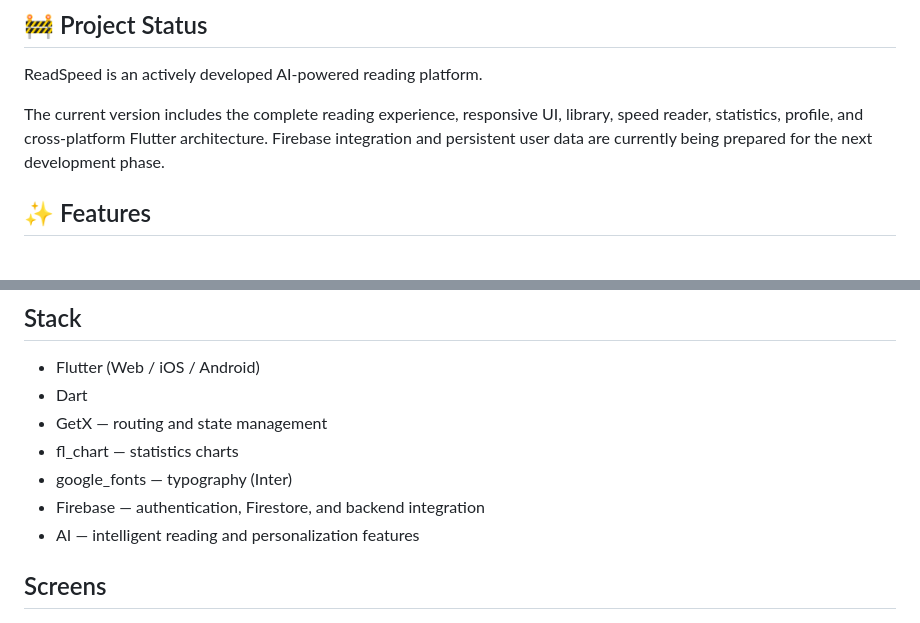
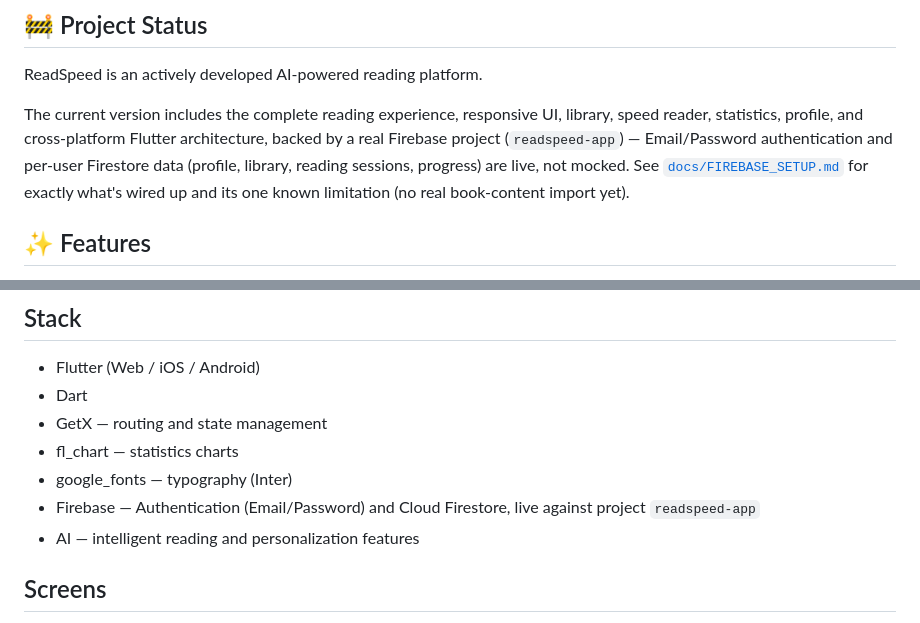
Before and after one commit to QossayKamel22/ReadSpeed, a Markdown page: README.md, 2 parts joined by grey strips. Rendered like a GitHub page.

```diff
--- a/README.md
+++ b/README.md
@@ -12,7 +12,7 @@ A premium AI-powered speed-reading and reading-productivity app built with Flutt
 
 ReadSpeed is an actively developed AI-powered reading platform.
 
-The current version includes the complete reading experience, responsive UI, library, speed reader, statistics, profile, and cross-platform Flutter architecture. Firebase integration and persistent user data are currently being prepared for the next development phase.
+The current version includes the complete reading experience, responsive UI, library, speed reader, statistics, profile, and cross-platform Flutter architecture, backed by a real Firebase project (`readspeed-app`) — Email/Password authentication and per-user Firestore data (profile, library, reading sessions, progress) are live, not mocked. See [`docs/FIREBASE_SETUP.md`](docs/FIREBASE_SETUP.md) for exactly what's wired up and its one known limitation (no real book-content import yet).
 
 ## ✨ Features
 
@@ -32,7 +32,7 @@ The current version includes the complete reading experience, responsive UI, lib
 * GetX — routing and state management
 * fl_chart — statistics charts
 * google_fonts — typography (Inter)
-* Firebase — authentication, Firestore, and backend integration
+* Firebase — Authentication (Email/Password) and Cloud Firestore, live against project `readspeed-app`
 * AI — intelligent reading and personalization features
 
 ## Screens
```
Also changed, not shown: docs/ARCHITECTURE.md (+20 -11 lines), docs/FIREBASE_SETUP.md (+163 -195 lines).
